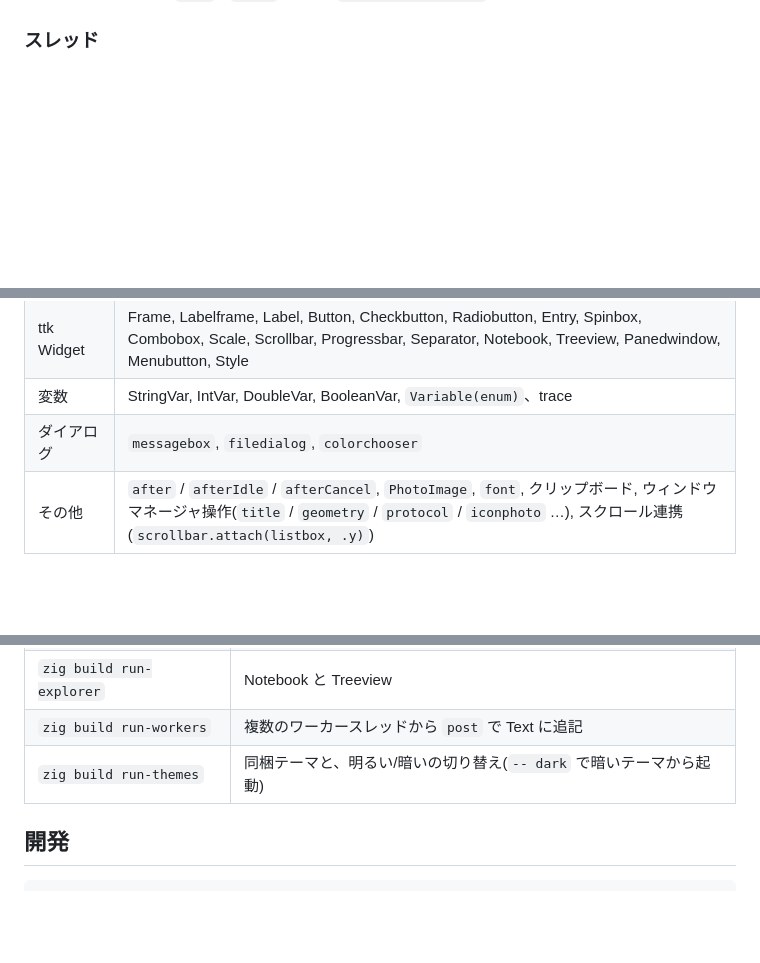
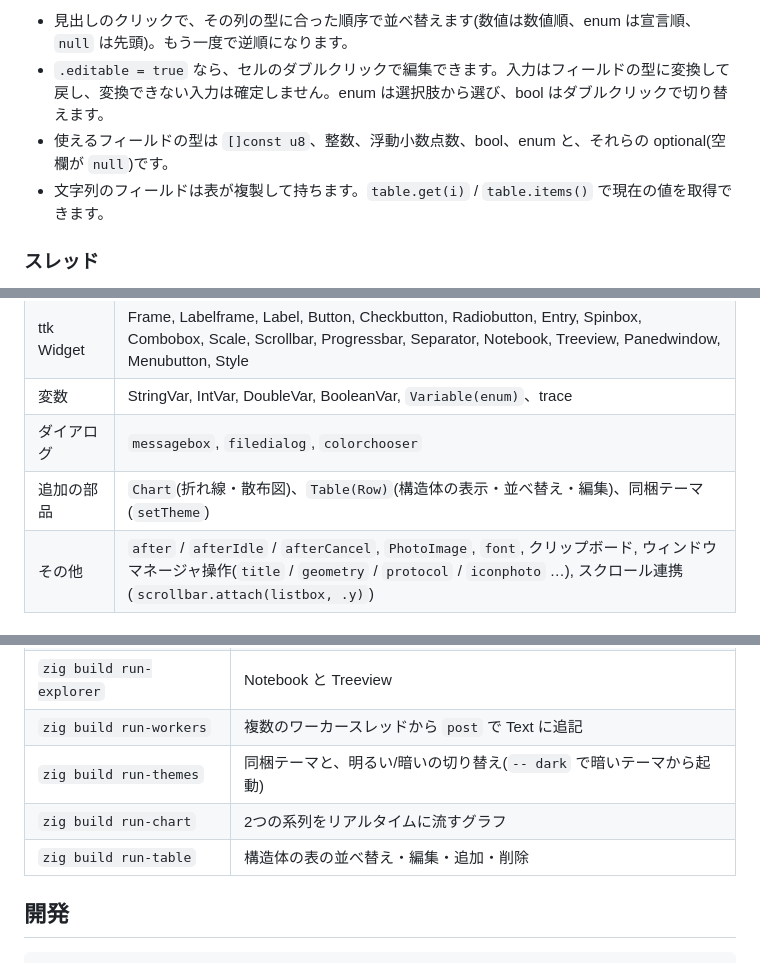
Before and after one commit to okano-tomoyuki/zig_tk, a Markdown page: README.md, 3 parts joined by grey strips. Rendered like a GitHub page; blank space fills up the shorter version.

```diff
--- a/README.md
+++ b/README.md
@@ -182,3 +223,8 @@ Sun Valley には独自のスタイルもあります。`style` オプション
+- 見出しのクリックで、その列の型に合った順序で並べ替えます(数値は数値順、enum は宣言順、`null` は先頭)。もう一度で逆順になります。
+- `.editable = true` なら、セルのダブルクリックで編集できます。入力はフィールドの型に変換して戻し、変換できない入力は確定しません。enum は選択肢から選び、bool はダブルクリックで切り替えます。
+- 使えるフィールドの型は `[]const u8`、整数、浮動小数点数、bool、enum と、それらの optional(空欄が `null`)です。
+- 文字列のフィールドは表が複製して持ちます。`table.get(i)` / `table.items()` で現在の値を取得できます。
+
 ### スレッド
 
 Widget・変数・`call` などは、`Tk.init` を呼んだスレッドからだけ使えます(Tcl のインタプリタは生成したスレッド以外から触れません)。Debug / ReleaseSafe ビルドでは、別のスレッドから使うと panic で止まります。
@@ -212,6 +258,7 @@ try root.post(line, Line.append);
 | ttk Widget | Frame, Labelframe, Label, Button, Checkbutton, Radiobutton, Entry, Spinbox, Combobox, Scale, Scrollbar, Progressbar, Separator, Notebook, Treeview, Panedwindow, Menubutton, Style |
 | 変数 | StringVar, IntVar, DoubleVar, BooleanVar, `Variable(enum)`、trace |
 | ダイアログ | `messagebox`, `filedialog`, `colorchooser` |
+| 追加の部品 | `Chart`(折れ線・散布図)、`Table(Row)`(構造体の表示・並べ替え・編集)、同梱テーマ(`setTheme`) |
 | その他 | `after` / `afterIdle` / `afterCancel`, `PhotoImage`, `font`, クリップボード, ウィンドウマネージャ操作(`title` / `geometry` / `protocol` / `iconphoto` …), スクロール連携(`scrollbar.attach(listbox, .y)`) |
 
 ## Tkinter との主な違い
@@ -233,6 +280,8 @@ try root.post(line, Line.append);
 | `zig build run-explorer` | Notebook と Treeview |
 | `zig build run-workers` | 複数のワーカースレッドから `post` で Text に追記 |
 | `zig build run-themes` | 同梱テーマと、明るい/暗いの切り替え(`-- dark` で暗いテーマから起動) |
+| `zig build run-chart` | 2つの系列をリアルタイムに流すグラフ |
+| `zig build run-table` | 構造体の表の並べ替え・編集・追加・削除 |
 
 ## 開発
 
```
Also changed, not shown: other parts of README.md (+41 -0 lines), docs/images/chart-dark.png (added), docs/images/table-light.png (added), 8 other files.
